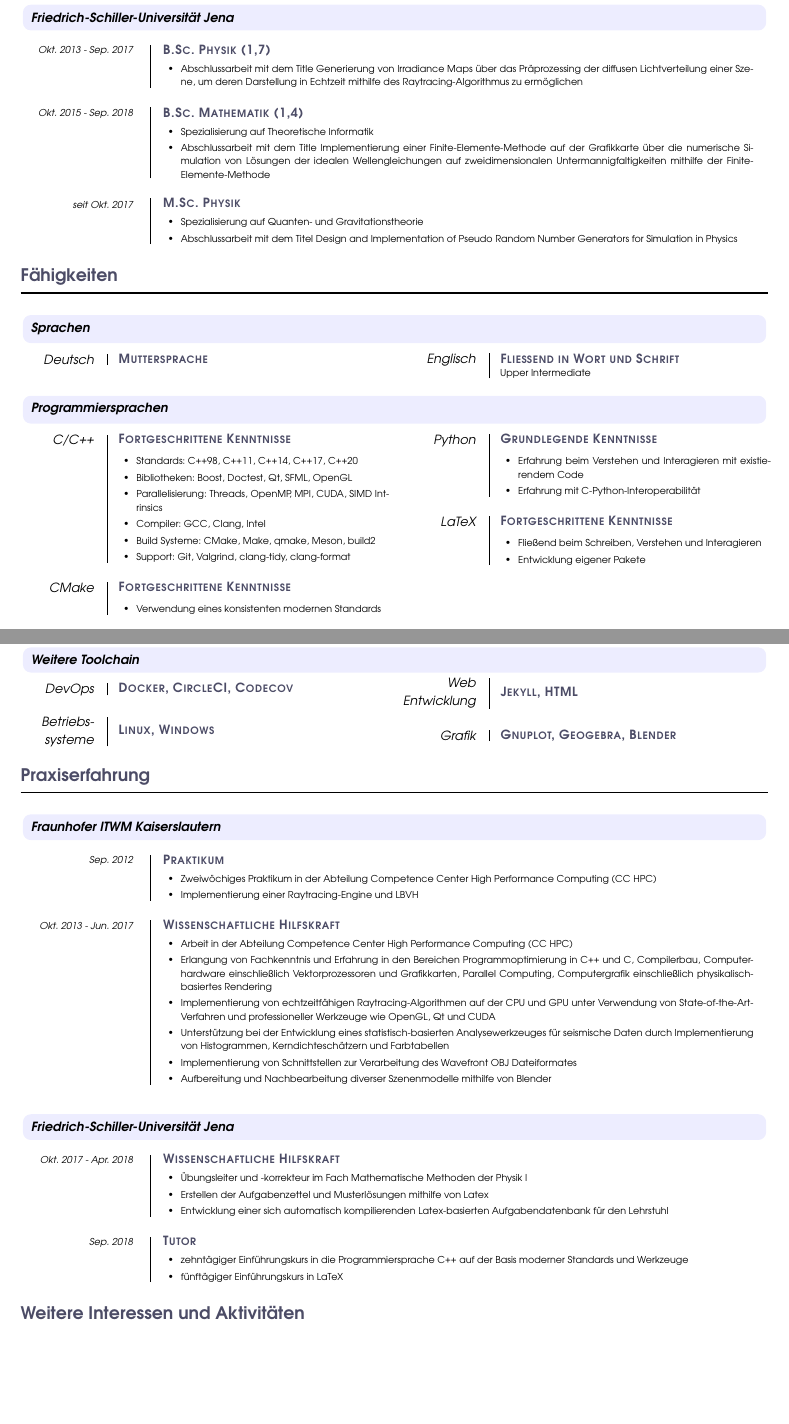
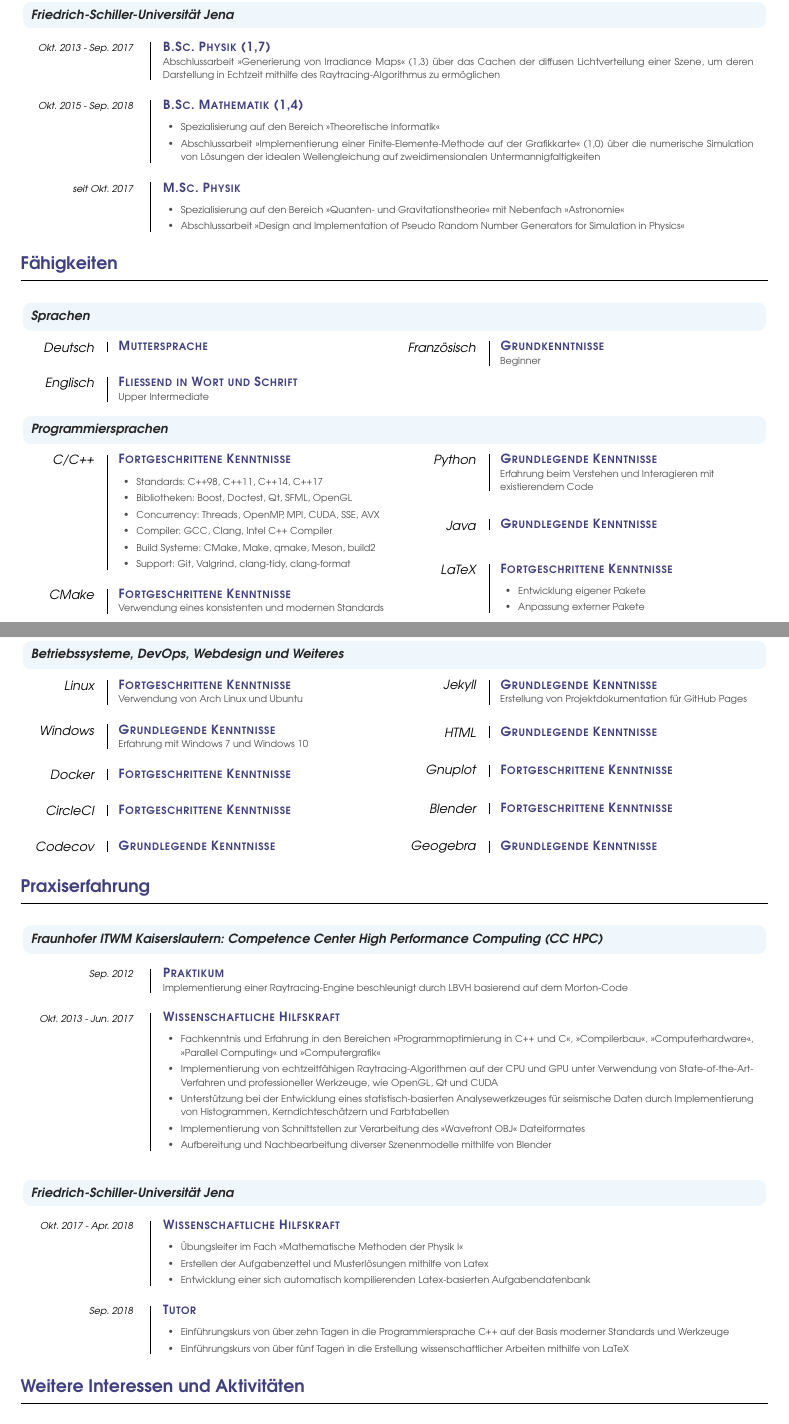
Before and after one commit to lyrahgames/cv, a LaTeX document (main.tex): two parts of pages 1 and 2 of 2, joined at a grey line, cut so that both start at the same text, the shorter picture padded with empty space. Compiled offline with pdfLaTeX.

Commit message:
Finish first version

```diff
--- a/main.tex
+++ b/main.tex
@@ -4,8 +4,9 @@
 
 \usepackage[utf8]{inputenc}
 \usepackage[T1]{fontenc}
-\usepackage[top=20mm,bottom=25mm,left=25mm,right=25mm]{geometry}
+\usepackage[top=15mm,bottom=25mm,left=25mm,right=25mm]{geometry}
 \usepackage[ngerman]{babel}
+% \usepackage{hyphenat}
 \usepackage{bookman}
 % \usepackage{times}
 \usepackage{fontawesome}
@@ -16,8 +17,11 @@
 % \usepackage[dvipsnames]{xcolor}
 \usepackage{enumitem}
 
-\definecolor{cvColor}{rgb}{0.3, 0.3, 0.4}
-\definecolor{cvBackgroundColor}{rgb}{0.93, 0.93, 1.0}
+\definecolor{cvColor}{rgb}{0.25, 0.25, 0.5}
+\definecolor{cvBackgroundColor}{rgb}{0.94, 0.97, 0.99}
+\definecolor{cvFooterColor}{rgb}{0.4, 0.4, 0.4}
+\definecolor{cvContentColor}{rgb}{0.3, 0.3, 0.3}
+\definecolor{cvSubsectionColor}{rgb}{0.15, 0.15, 0.15}
 
 \newcommand{\cvFirstName}{Markus}
 \newcommand{\cvLastName}{Pawellek}
@@ -35,7 +39,7 @@
   \normalfont%
   \sffamily%
   \bfseries%
-  \color{cvColor}%
+  \color{cvFooterColor}%
   \footnotesize%
   \scshape%
 }
@@ -72,7 +77,7 @@
   \normalfont%
   \small%
   \sffamily%
-  \color{cvColor}%
+  \color{cvContentColor}%
   \itshape%
   % \scshape%
   % \bfseries%
@@ -89,6 +94,7 @@
   \sffamily%
   \itshape%
   \bfseries%
+  \color{cvSubsectionColor}%
 }
 \newcommand{\cvTimeStyle}{%
   \normalfont%
@@ -115,9 +121,10 @@
   }
 }
 
-
 \linespread{1.2}
 \pagestyle{cvPagestyle}
+
+\newcommand{\cvQuote}[1]{\guillemotright{}#1\guillemotleft}
 
 \newcommand{\cvHead}{
   \begin{minipage}[c]{0.7\linewidth}
@@ -205,11 +199,9 @@
   \vrule
   \quad
   \begin{minipage}[t]{0.79\linewidth}
-    \sffamily\textsc{\color{cvColor} \textbf{#2}}
-    \normalfont\footnotesize\sffamily
-    % \begin{itemize}[itemsep=0mm, leftmargin=4mm]
+    \sffamily\textsc{\color{cvColor} \textbf{#2}}\par
+    \normalfont\footnotesize\sffamily\color{cvContentColor}
 }{
-    % \end{itemize}
   \end{minipage}
   \par%
   \vspace{\baselineskip}%
@@ -230,10 +222,8 @@
   \hspace{0.02\linewidth}
   \begin{minipage}[t]{0.74\linewidth}
     \sffamily\textsc{\color{cvColor} \textbf{#2}}\par
-    % \begin{itemize}[itemsep=0mm, leftmargin=4mm]
-      \normalfont\footnotesize\sffamily
+    \normalfont\footnotesize\sffamily\color{cvContentColor}
 }{
-    % \end{itemize}
   \end{minipage}
   \par%
   \vspace{\baselineskip}%
@@ -265,22 +252,18 @@
 
     \cvSubsection{Friedrich-Schiller-Universität Jena}
       \begin{cvTimeItem}{Okt. 2013 - Sep. 2017}{B.Sc. Physik (1,7)}
-  \begin{cvItemize}
-    % \item Erlangung des Abschlusses mit Durchschnittsnote $1{,}7$
-    \item Abschlussarbeit mit dem Title Generierung von Irradiance Maps über das Präprozessing der diffusen Lichtverteilung einer Szene, um deren Darstellung in Echtzeit mithilfe des Raytracing-Algorithmus zu ermöglichen
-  \end{cvItemize}
+        Abschlussarbeit \cvQuote{Generierung von Irradiance Maps} (1,3) über das Cachen der diffusen Lichtverteilung einer Szene, um deren Darstellung in Echtzeit mithilfe des Raytracing-Algorithmus zu ermöglichen
       \end{cvTimeItem}
       \begin{cvTimeItem}{Okt. 2015 - Sep. 2018}{B.Sc. Mathematik (1,4)}
         \begin{cvItemize}
-    % \item Erlangung des Abschlusses mit Durchschnittsnote $1{,}4$
-    \item Spezialisierung auf Theoretische Informatik
-    \item Abschlussarbeit mit dem Title Implementierung einer Finite-Elemente-Methode auf der Grafikkarte über die numerische Simulation von Lösungen der idealen Wellengleichungen auf zweidimensionalen Untermannigfaltigkeiten mithilfe der Finite-Elemente-Methode
+          \item Spezialisierung auf den Bereich \cvQuote{Theoretische Informatik}
+          \item Abschlussarbeit \cvQuote{Implementierung einer Finite-Elemente-Methode auf der Grafikkarte} (1,0) über die numerische Simulation von Lösungen der idealen Wellengleichung auf zweidimensionalen Untermannigfaltigkeiten
         \end{cvItemize}
       \end{cvTimeItem}
       \begin{cvTimeItem}{seit Okt.~2017}{M.Sc. Physik}
         \begin{cvItemize}
-    \item Spezialisierung auf Quanten- und Gravitationstheorie
-    \item Abschlussarbeit mit dem Titel Design and Implementation of Pseudo Random Number Generators for Simulation in Physics
+          \item Spezialisierung auf den Bereich \cvQuote{Quanten- und Gravitationstheorie} mit Nebenfach \cvQuote{Astronomie}
+          \item Abschlussarbeit \cvQuote{Design and Implementation of Pseudo Random Number Generators for Simulation in Physics}
         \end{cvItemize}
       \end{cvTimeItem}
 
@@ -293,73 +276,81 @@
         \begin{cvSkillItem}{Englisch}{Fließend in Wort und Schrift}
           Upper Intermediate
         \end{cvSkillItem}
-  % \begin{cvSkillItem}{Französisch}{Grundkenntnisse}
-  %   Beginner
-  % \end{cvSkillItem}
+        \begin{cvSkillItem}{Französisch}{Grundkenntnisse}
+          Beginner
+        \end{cvSkillItem}
       \end{multicols}
-  \vspace{-1em}
 
     \cvSubsection{Programmiersprachen}
       \vspace{-1.8em}
       \begin{multicols}{2}
         \begin{cvSkillItem}{C/C++}{Fortgeschrittene Kenntnisse}
+          % Erfahrung in den folgenden Bereichen:
           \begin{cvItemize}
-      \item Standards: C++98, C++11, C++14, C++17, C++20
+            \item Standards: C++98, C++11, C++14, C++17
             \item Bibliotheken: Boost, Doctest, Qt, SFML, OpenGL
-      \item Parallelisierung: Threads, OpenMP, MPI, CUDA, SIMD Intrinsics
-      \item Compiler: GCC, Clang, Intel
+            \item Concurrency: Threads, OpenMP, MPI, CUDA, SSE, AVX
+            \item Compiler: GCC, Clang, Intel C++ Compiler
             \item Build Systeme: CMake, Make, qmake, Meson, build2
             \item Support: Git, Valgrind, clang-tidy, clang-format
           \end{cvItemize}
         \end{cvSkillItem}
         \begin{cvSkillItem}{CMake}{Fortgeschrittene Kenntnisse}
-    \begin{cvItemize}
-      \item Verwendung eines konsistenten modernen Standards
-    \end{cvItemize}
+          Verwendung eines konsistenten und modernen Standards
         \end{cvSkillItem}
         \begin{cvSkillItem}{Python}{Grundlegende Kenntnisse}
-    \begin{cvItemize}
-      \item Erfahrung beim Verstehen und Interagieren mit existierendem Code
-      \item Erfahrung mit C-Python-Interoperabilität
-    \end{cvItemize}
+          Erfahrung beim  Verstehen und Interagieren mit \\ existierendem Code
+        \end{cvSkillItem}
+        \begin{cvSkillItem}{Java}{Grundlegende Kenntnisse}
         \end{cvSkillItem}
         \begin{cvSkillItem}{LaTeX}{Fortgeschrittene Kenntnisse}
           \begin{cvItemize}
-      \item Fließend beim Schreiben, Verstehen und Interagieren
             \item Entwicklung eigener Pakete
+            \item Anpassung externer Pakete
           \end{cvItemize}
         \end{cvSkillItem}
       \end{multicols}
 
-  \cvSubsection{Weitere Toolchain}
+    \cvSubsection{Betriebssysteme, DevOps, Webdesign und Weiteres}
       \vspace{-1.8em}
       \begin{multicols}{2}
-  \begin{cvSkillItem}{DevOps}{Docker, CircleCI, Codecov}
+        \begin{cvSkillItem}{Linux}{Fortgeschrittene Kenntnisse}
+          Verwendung von Arch Linux und Ubuntu
         \end{cvSkillItem}
-  \begin{cvSkillItem}{Betriebs\-systeme}{Linux, Windows}
+        \begin{cvSkillItem}{Windows}{Grundlegende Kenntnisse}
+          Erfahrung mit Windows 7 und Windows 10
         \end{cvSkillItem}
-  \begin{cvSkillItem}{Web Entwicklung}{Jekyll, HTML}
+        \begin{cvSkillItem}{Docker}{Fortgeschrittene Kenntnisse}
+          % Erstellung eigener Images und Container auf DockerHub
         \end{cvSkillItem}
-  \begin{cvSkillItem}{Grafik}{Gnuplot, Geogebra, Blender}
+        \begin{cvSkillItem}{CircleCI}{Fortgeschrittene Kenntnisse}
+        \end{cvSkillItem}
+        \begin{cvSkillItem}{Codecov}{Grundlegende Kenntnisse}
+        \end{cvSkillItem}
+        \begin{cvSkillItem}{Jekyll}{Grundlegende Kenntnisse}
+          Erstellung von Projektdokumentation für GitHub Pages
+        \end{cvSkillItem}
+        \begin{cvSkillItem}{HTML}{Grundlegende Kenntnisse}
+        \end{cvSkillItem}
+        \begin{cvSkillItem}{Gnuplot}{Fortgeschrittene Kenntnisse}
+        \end{cvSkillItem}
+        \begin{cvSkillItem}{Blender}{Fortgeschrittene Kenntnisse}
+        \end{cvSkillItem}
+        \begin{cvSkillItem}{Geogebra}{Grundlegende Kenntnisse}
         \end{cvSkillItem}
       \end{multicols}
 
-
   \cvSection{Praxiserfahrung}
-  \cvSubsection{Fraunhofer ITWM Kaiserslautern}
-  \begin{cvTimeItem}{Sep. 2012}{Praktikum}
-  \begin{cvItemize}
-    \item Zweiwöchiges Praktikum in der Abteilung Competence Center High Performance Computing (CC HPC)
-    \item Implementierung einer Raytracing-Engine und LBVH
-  \end{cvItemize}
+    \cvSubsection{Fraunhofer ITWM Kaiserslautern: Competence Center High Performance Computing (CC HPC)}
+      \begin{cvTimeItem}{Sep.~2012}{Praktikum}
+        Implementierung einer Raytracing-Engine beschleunigt durch LBVH basierend auf dem Morton-Code
       \end{cvTimeItem}
       \begin{cvTimeItem}{Okt.~2013 - Jun.~2017}{Wissenschaftliche Hilfskraft}
         \begin{cvItemize}
-    \item Arbeit in der Abteilung Competence Center High Performance Computing (CC HPC)
-    \item Erlangung von Fachkenntnis und Erfahrung in den Bereichen Programmoptimierung in C++ und C, Compilerbau, Computerhardware einschließlich Vektorprozessoren und Grafikkarten, Parallel Computing, Computergrafik einschließlich physikalisch-basiertes Rendering
-    \item Implementierung von echtzeitfähigen Raytracing-Algorithmen auf der CPU und GPU unter Verwendung von State-of-the-Art-Verfahren und professioneller Werkzeuge wie OpenGL, Qt und CUDA
+          \item Fachkenntnis und Erfahrung in den Bereichen \cvQuote{Programmoptimierung in C++ und C}, \cvQuote{Compilerbau}, \cvQuote{Computerhardware}, \cvQuote{Parallel Computing} und \cvQuote{Computergrafik}
+          \item Implementierung von echtzeitfähigen Raytracing-Algorithmen auf der CPU und GPU unter Verwendung von State-of-the-Art-Verfahren und professioneller Werkzeuge, wie OpenGL, Qt und CUDA
           \item Unterstützung bei der Entwicklung eines statistisch-basierten Analysewerkzeuges für seismische Daten durch Implementierung von Histogrammen, Kerndichteschätzern und Farbtabellen
-    \item Implementierung von Schnittstellen zur Verarbeitung des Wavefront OBJ Dateiformates
+          \item Implementierung von Schnittstellen zur Verarbeitung des \cvQuote{Wavefront OBJ} Dateiformates
           \item Aufbereitung und Nachbearbeitung diverser Szenenmodelle mithilfe von Blender
         \end{cvItemize}
       \end{cvTimeItem}
@@ -367,15 +358,15 @@
     \cvSubsection{Friedrich-Schiller-Universität Jena}
       \begin{cvTimeItem}{Okt.~2017 - Apr.~2018}{Wissenschaftliche Hilfskraft}
         \begin{cvItemize}
-    \item Übungsleiter und -korrekteur im Fach Mathematische Methoden der Physik I
+          \item Übungsleiter im Fach \cvQuote{Mathematische Methoden der Physik I}
           \item Erstellen der Aufgabenzettel und Musterlösungen mithilfe von Latex
-    \item Entwicklung einer sich automatisch kompilierenden Latex-basierten Aufgabendatenbank für den Lehrstuhl
+          \item Entwicklung einer sich automatisch kompilierenden Latex-basierten Aufgabendatenbank
         \end{cvItemize}
       \end{cvTimeItem}
       \begin{cvTimeItem}{Sep.~2018}{Tutor}
         \begin{cvItemize}
-    \item zehntägiger Einführungskurs in die Programmiersprache C++ auf der Basis moderner Standards und Werkzeuge
-    \item fünftägiger Einführungskurs in LaTeX
+          \item Einführungskurs von über zehn Tagen in die Programmiersprache C++ auf der Basis moderner Standards und Werkzeuge
+          \item Einführungskurs von über fünf Tagen in die Erstellung wissenschaftlicher Arbeiten mithilfe von LaTeX
         \end{cvItemize}
       \end{cvTimeItem}
 
```
Also changed, not shown: main.pdf, main.tex (33 more changed lines). Lines whose indentation alone changed are shown as unchanged.
